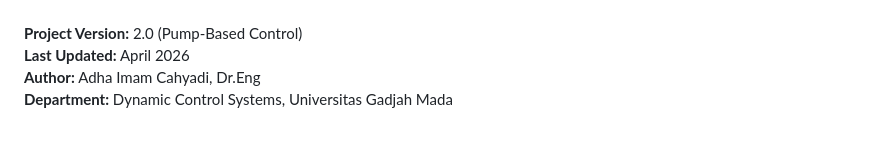
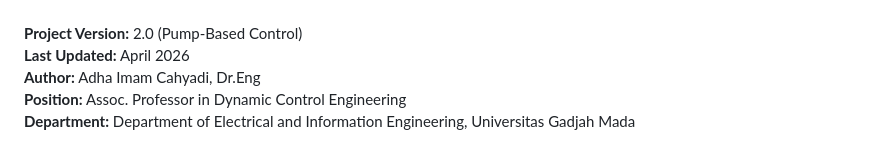
Before and after one commit to fatiharugm/Quadruple_tanks_control, a Markdown page: README.md, the part around the change. GitHub-like rendering.

Commit message:
Update author affiliation and position
- Position: Assoc. Professor in Dynamic Control Engineering
- Department: Department of Electrical and Information Engineering, Universitas Gadjah Mada

```diff
--- a/README.md
+++ b/README.md
@@ -492,4 +492,5 @@ Good luck! 🎓
 **Project Version:** 2.0 (Pump-Based Control)
 **Last Updated:** April 2026
 **Author:** Adha Imam Cahyadi, Dr.Eng
-**Department:** Dynamic Control Systems, Universitas Gadjah Mada
+**Position:** Assoc. Professor in Dynamic Control Engineering
+**Department:** Department of Electrical and Information Engineering, Universitas Gadjah Mada
```
